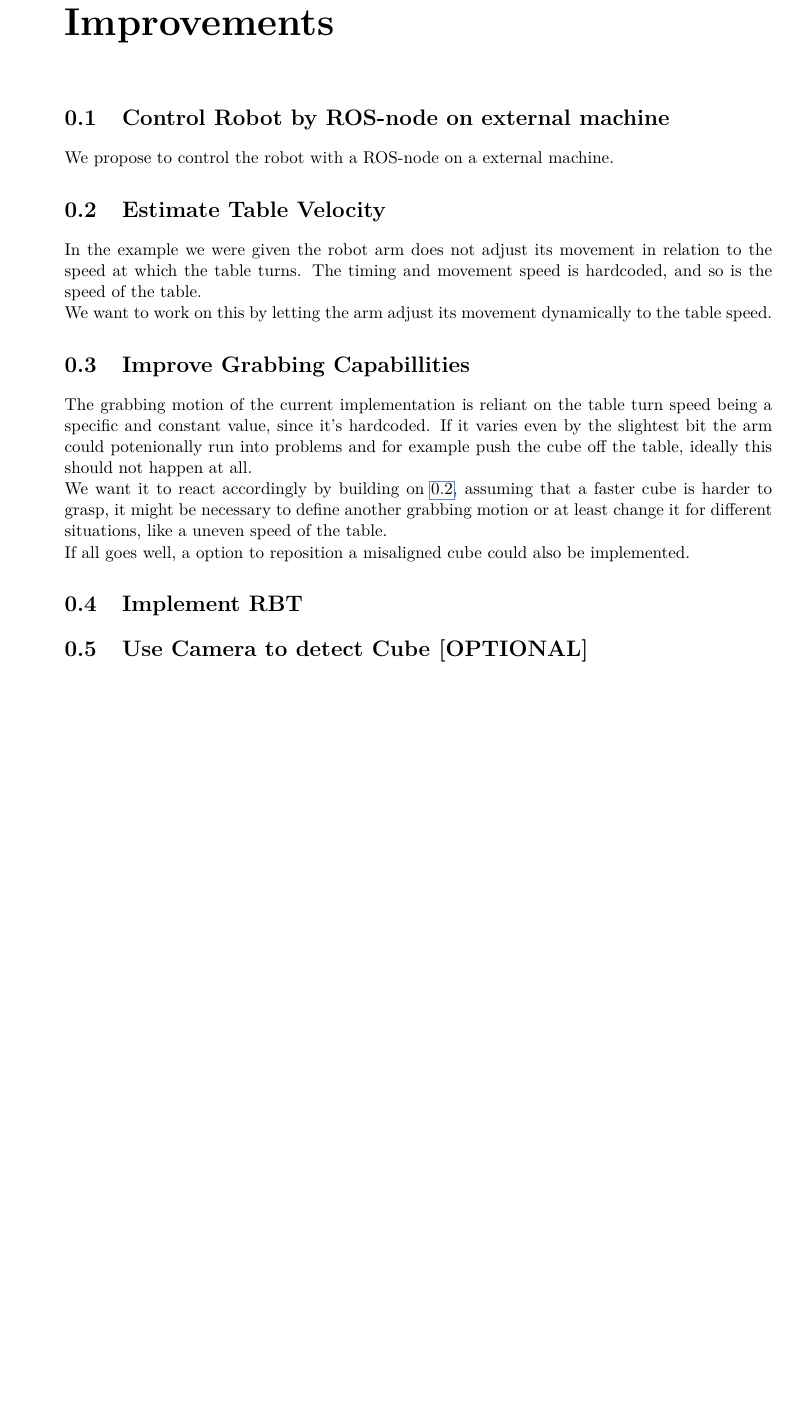
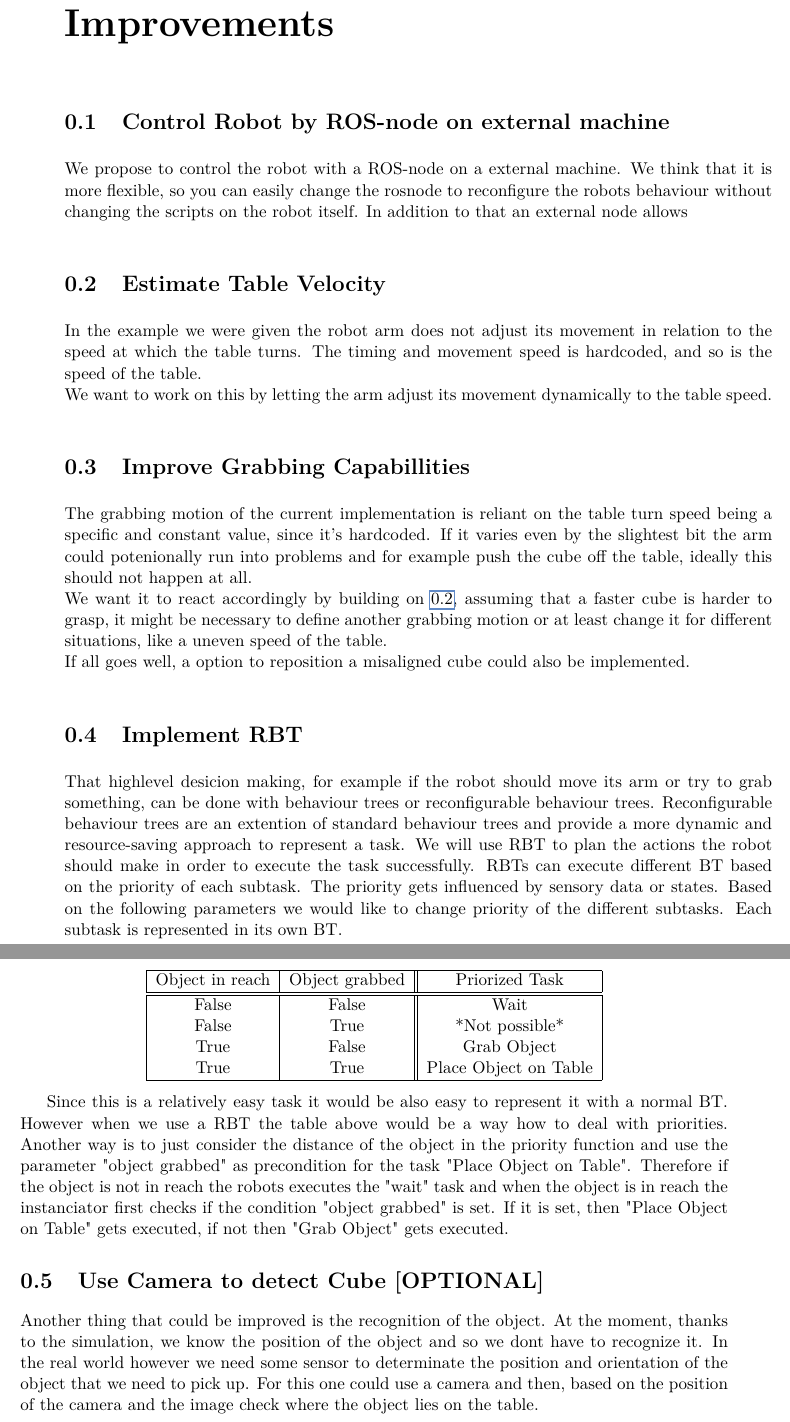
Before and after one commit to fabianamhof/robotics, a LaTeX thesis (iisthesis-2018-12-27/iisthesis/report_robotics.tex): part of page 7 of 7 before the commit and two parts of pages 7 and 8 of 8 after it, the two joined at a grey line, cut so that both start at the same text, the shorter picture padded with empty space. Compiled offline with pdfLaTeX.

Commit message:
asdfasdf

```diff
--- a/iisthesis-2018-12-27/iisthesis/report_robotics.tex
+++ b/iisthesis-2018-12-27/iisthesis/report_robotics.tex
@@ -7,7 +7,7 @@
 
 % \usepackage[ngerman]{babel}     % if the thesis is written in German
 
-\title{IIS Thesis Instructions}
+\title{Rotating Table Task with Reconfigurable Behavior Trees}
 \author{Fabian Amhof \\ Matteo Quaratino}
 \supervisor{Dr. Matteo Saveriano}
 %\supervisor{Firstname1 Lastname1\\ Firstname2 Lastname2}
@@ -24,3 +28,4 @@
 \section{Control Robot by ROS-node on external machine}
 \label{separate_node}
 We propose to control the robot with a ROS-node on a external machine.
+We think that it is more flexible, so you can easily change the rosnode to reconfigure the robots behaviour without changing the scripts on the robot itself. In addition to that an external node allows
@@ -42,8 +46,29 @@ If all goes well, a option to reposition a misaligned cube could also be impleme
 
 \section{Implement RBT}
 \label{implement_rbt}
+That highlevel desicion making, for example if the robot should move its arm or try to grab something, can be done with behaviour trees or reconfigurable behaviour trees.
+Reconfigurable behaviour trees are an extention of standard behaviour trees and provide a more dynamic and resource-saving approach to represent a task.
+We will use RBT to plan the actions the robot should make in order to execute the task successfully. RBTs can execute different BT based on the priority of each subtask. The priority gets influenced by sensory data or states.
+Based on the following parameters we would like to change priority of the different subtasks. Each subtask is represented in its own BT.
+\begin{center}
+    \begin{tabular}{ |c|c||c|  }
+        \hline
+        Object in reach & Object grabbed & Priorized Task \\
+        \hline
+        \hline
+        False & False & Wait \\
+        False & True & *Not possible* \\
+        True & False & Grab Object \\
+        True & True & Place Object on Table \\
+        \hline
+    \end{tabular}
+\end{center}
+
+Since this is a relatively easy task it would be also easy to represent it with a normal BT. However when we use a RBT the table above would be a way how to deal with priorities. Another way is to just consider the distance of the object in the priority function and use the parameter "object grabbed" as precondition for the task "Place Object on Table".
+Therefore if the object is not in reach the robots executes the "wait" task and when the object is in reach the instanciator first checks if the condition "object grabbed" is set. If it is set, then "Place Object on Table" gets executed, if not then "Grab Object" gets executed.
 
 \section{Use Camera to detect Cube [OPTIONAL]}
 \label{use_camera}
+Another thing that could be improved is the recognition of the object. At the moment, thanks to the simulation, we know the position of the object and so we dont have to recognize it. In the real world however we need some sensor to determinate the position and orientation of the object that we need to pick up. For this one could use a camera and then, based on the position of the camera and the image check where the object lies on the table.
 
 \end{document}
```
Also changed, not shown: iisthesis-2018-12-27/iisthesis/report_robotics.tex (5 more changed lines).
